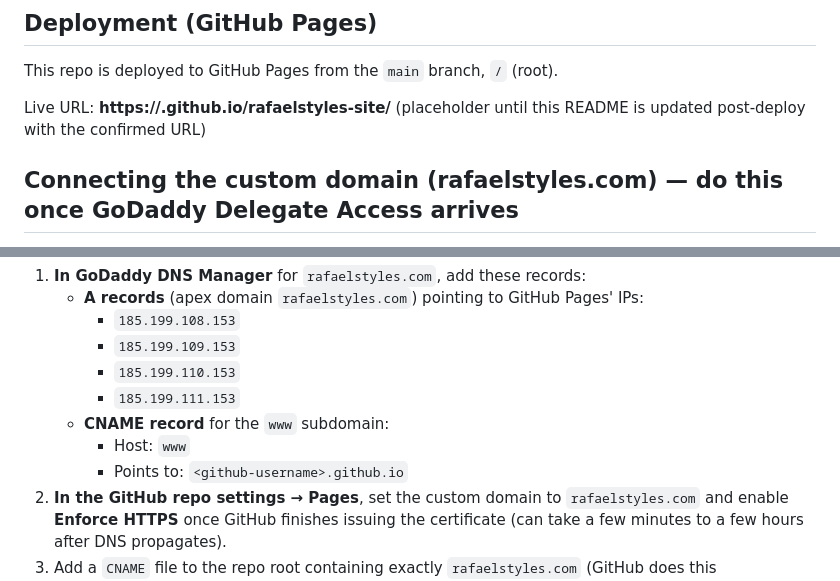
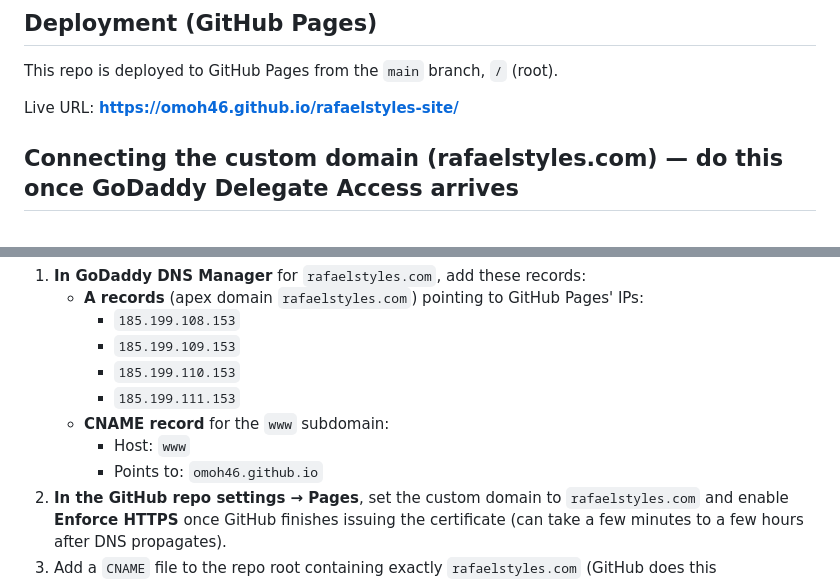
Before and after one commit to Omoh46/rafaelstyles-site, a Markdown page: README.md, 2 parts joined by grey strips. Rendered like a GitHub page.

Commit message:
Fill in confirmed live URL and GitHub Pages hostname in README
Co-Authored-By: Claude Sonnet 5 <noreply@anthropic.com>

```diff
--- a/README.md
+++ b/README.md
@@ -44,8 +44,7 @@ Then open `http://localhost:8000/`.
 
 This repo is deployed to GitHub Pages from the `main` branch, `/` (root).
 
-Live URL: **https://<github-username>.github.io/rafaelstyles-site/**
-(placeholder until this README is updated post-deploy with the confirmed URL)
+Live URL: **https://omoh46.github.io/rafaelstyles-site/**
 
 ## Connecting the custom domain (rafaelstyles.com) — do this once GoDaddy Delegate Access arrives
 
@@ -59,7 +58,7 @@ This part cannot be automated from here — it requires someone with delegate ac
      - `185.199.111.153`
    - **CNAME record** for the `www` subdomain:
      - Host: `www`
-     - Points to: `<github-username>.github.io`
+     - Points to: `omoh46.github.io`
 2. **In the GitHub repo settings → Pages**, set the custom domain to `rafaelstyles.com` and enable **Enforce HTTPS** once GitHub finishes issuing the certificate (can take a few minutes to a few hours after DNS propagates).
 3. Add a `CNAME` file to the repo root containing exactly `rafaelstyles.com` (GitHub does this automatically when you set the custom domain in the Pages settings UI — no manual step needed if done that way).
 4. DNS propagation can take up to 24–48 hours. Verify with `dig rafaelstyles.com` once added.
```
